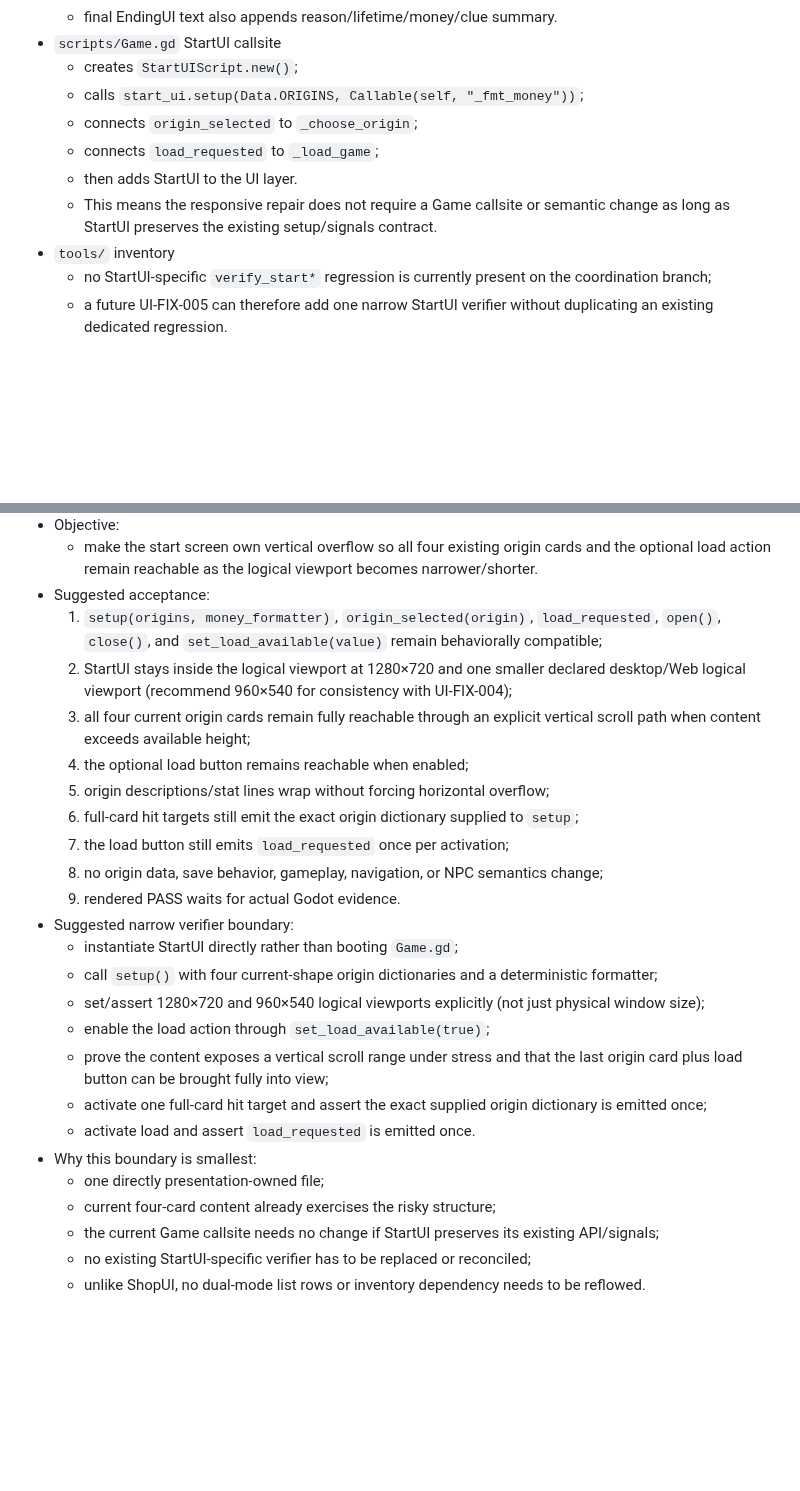
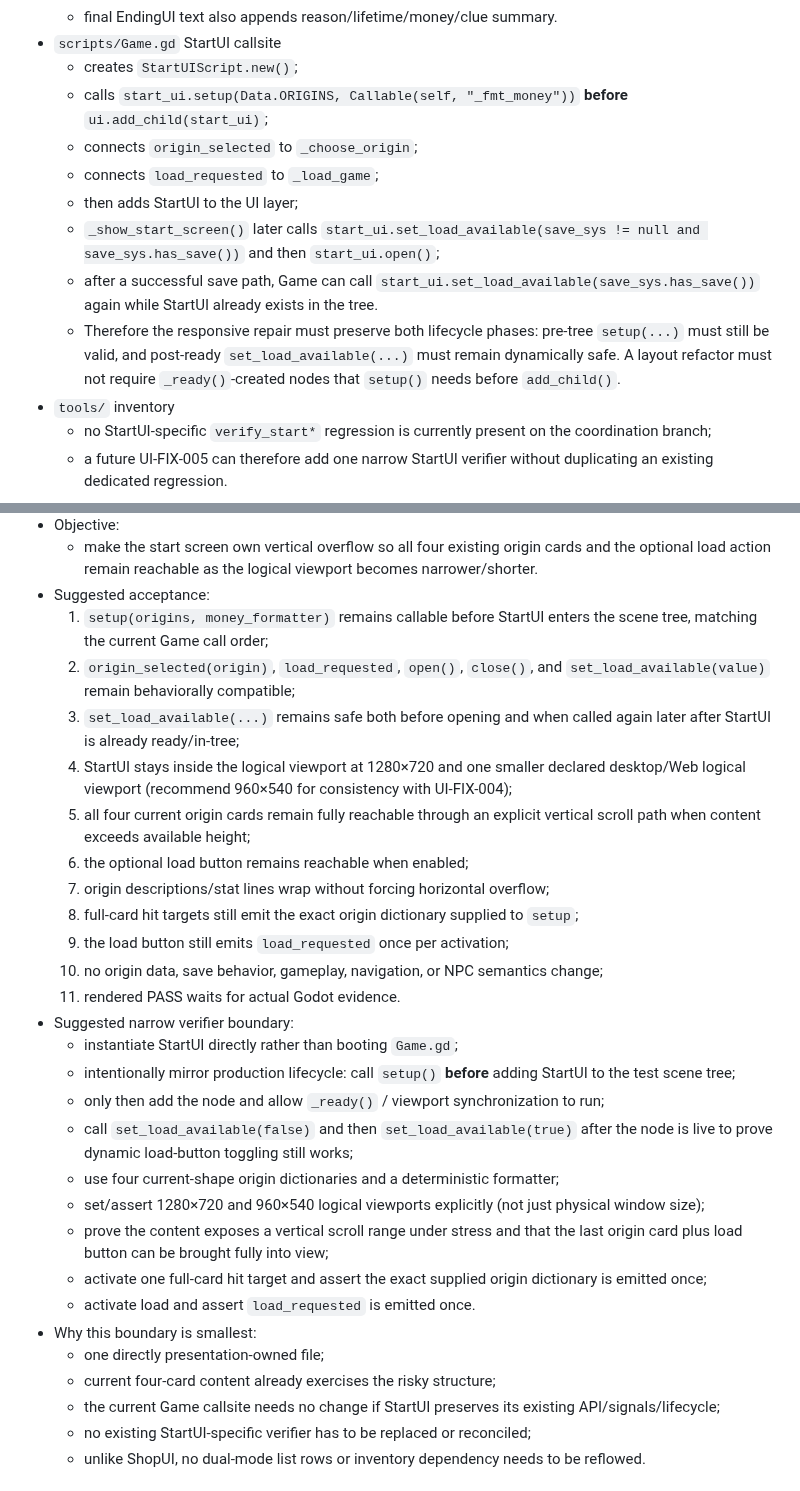
Before and after one commit to weiweng17/citylife-game, a Markdown page: agent-reports/scene-ui.md, 2 parts joined by grey strips. GitHub-like rendering; blank space fills up the shorter version.

Commit message:
docs: capture StartUI lifecycle contract

```diff
--- a/agent-reports/scene-ui.md
+++ b/agent-reports/scene-ui.md
@@ -39,11 +39,13 @@ Compared with the other remaining candidates, ShopUI has stronger multi-axis pre
   - final EndingUI text also appends reason/lifetime/money/clue summary.
 - `scripts/Game.gd` StartUI callsite
   - creates `StartUIScript.new()`;
-  - calls `start_ui.setup(Data.ORIGINS, Callable(self, "_fmt_money"))`;
+  - calls `start_ui.setup(Data.ORIGINS, Callable(self, "_fmt_money"))` **before** `ui.add_child(start_ui)`;
   - connects `origin_selected` to `_choose_origin`;
   - connects `load_requested` to `_load_game`;
-  - then adds StartUI to the UI layer.
-  - This means the responsive repair does not require a Game callsite or semantic change as long as StartUI preserves the existing setup/signals contract.
+  - then adds StartUI to the UI layer;
+  - `_show_start_screen()` later calls `start_ui.set_load_available(save_sys != null and save_sys.has_save())` and then `start_ui.open()`;
+  - after a successful save path, Game can call `start_ui.set_load_available(save_sys.has_save())` again while StartUI already exists in the tree.
+  - Therefore the responsive repair must preserve both lifecycle phases: pre-tree `setup(...)` must still be valid, and post-ready `set_load_available(...)` must remain dynamically safe. A layout refactor must not require `_ready()`-created nodes that `setup()` needs before `add_child()`.
 - `tools/` inventory
   - no StartUI-specific `verify_start*` regression is currently present on the coordination branch;
   - a future UI-FIX-005 can therefore add one narrow StartUI verifier without duplicating an existing dedicated regression.
@@ -148,27 +156,31 @@ These are repository facts only. No visual fit or overflow result is inferred wi
 - Objective:
   - make the start screen own vertical overflow so all four existing origin cards and the optional load action remain reachable as the logical viewport becomes narrower/shorter.
 - Suggested acceptance:
-  1. `setup(origins, money_formatter)`, `origin_selected(origin)`, `load_requested`, `open()`, `close()`, and `set_load_available(value)` remain behaviorally compatible;
-  2. StartUI stays inside the logical viewport at 1280×720 and one smaller declared desktop/Web logical viewport (recommend 960×540 for consistency with UI-FIX-004);
-  3. all four current origin cards remain fully reachable through an explicit vertical scroll path when content exceeds available height;
-  4. the optional load button remains reachable when enabled;
-  5. origin descriptions/stat lines wrap without forcing horizontal overflow;
-  6. full-card hit targets still emit the exact origin dictionary supplied to `setup`;
-  7. the load button still emits `load_requested` once per activation;
-  8. no origin data, save behavior, gameplay, navigation, or NPC semantics change;
-  9. rendered PASS waits for actual Godot evidence.
+  1. `setup(origins, money_formatter)` remains callable before StartUI enters the scene tree, matching the current Game call order;
+  2. `origin_selected(origin)`, `load_requested`, `open()`, `close()`, and `set_load_available(value)` remain behaviorally compatible;
+  3. `set_load_available(...)` remains safe both before opening and when called again later after StartUI is already ready/in-tree;
+  4. StartUI stays inside the logical viewport at 1280×720 and one smaller declared desktop/Web logical viewport (recommend 960×540 for consistency with UI-FIX-004);
+  5. all four current origin cards remain fully reachable through an explicit vertical scroll path when content exceeds available height;
+  6. the optional load button remains reachable when enabled;
+  7. origin descriptions/stat lines wrap without forcing horizontal overflow;
+  8. full-card hit targets still emit the exact origin dictionary supplied to `setup`;
+  9. the load button still emits `load_requested` once per activation;
+  10. no origin data, save behavior, gameplay, navigation, or NPC semantics change;
+  11. rendered PASS waits for actual Godot evidence.
 - Suggested narrow verifier boundary:
   - instantiate StartUI directly rather than booting `Game.gd`;
-  - call `setup()` with four current-shape origin dictionaries and a deterministic formatter;
+  - intentionally mirror production lifecycle: call `setup()` **before** adding StartUI to the test scene tree;
+  - only then add the node and allow `_ready()` / viewport synchronization to run;
+  - call `set_load_available(false)` and then `set_load_available(true)` after the node is live to prove dynamic load-button toggling still works;
+  - use four current-shape origin dictionaries and a deterministic formatter;
   - set/assert 1280×720 and 960×540 logical viewports explicitly (not just physical window size);
-  - enable the load action through `set_load_available(true)`;
   - prove the content exposes a vertical scroll range under stress and that the last origin card plus load button can be brought fully into view;
   - activate one full-card hit target and assert the exact supplied origin dictionary is emitted once;
   - activate load and assert `load_requested` is emitted once.
 - Why this boundary is smallest:
   - one directly presentation-owned file;
   - current four-card content already exercises the risky structure;
-  - the current Game callsite needs no change if StartUI preserves its existing API/signals;
+  - the current Game callsite needs no change if StartUI preserves its existing API/signals/lifecycle;
   - no existing StartUI-specific verifier has to be replaced or reconciled;
   - unlike ShopUI, no dual-mode list rows or inventory dependency needs to be reflowed.
 
```
Also changed, not shown: other parts of agent-reports/scene-ui.md (+13 -5 lines).
